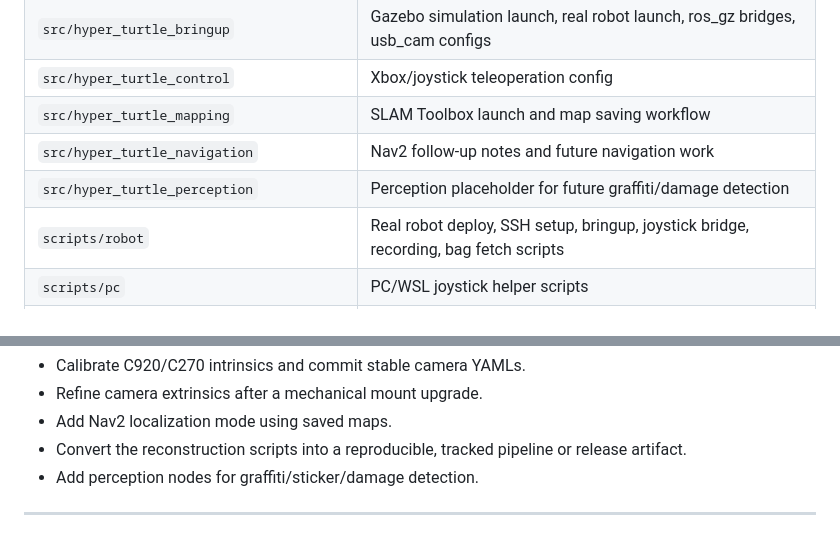
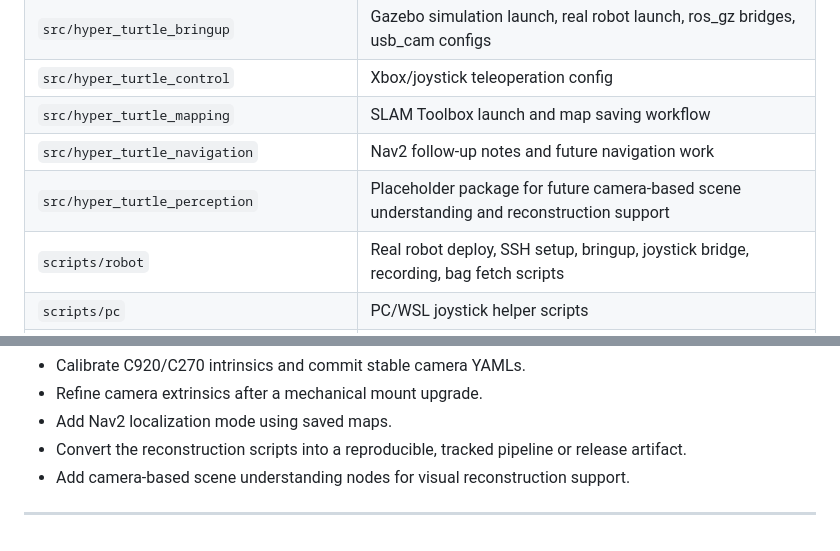
Before and after one commit to emjdp/hyper_turtle_project, a Markdown page: README.md, 2 parts joined by grey strips. GitHub-like rendering.

Commit message:
docs: remove outdated graffiti detection wording

```diff
--- a/README.md
+++ b/README.md
@@ -49,7 +49,7 @@ Heavy artifacts such as `bags/`, `outputs/`, `build/`, `install/`, and `final_co
 | `src/hyper_turtle_control` | Xbox/joystick teleoperation config |
 | `src/hyper_turtle_mapping` | SLAM Toolbox launch and map saving workflow |
 | `src/hyper_turtle_navigation` | Nav2 follow-up notes and future navigation work |
-| `src/hyper_turtle_perception` | Perception placeholder for future graffiti/damage detection |
+| `src/hyper_turtle_perception` | Placeholder package for future camera-based scene understanding and reconstruction support |
 | `scripts/robot` | Real robot deploy, SSH setup, bringup, joystick bridge, recording, bag fetch scripts |
 | `scripts/pc` | PC/WSL joystick helper scripts |
 | `docs/real_robot_joystick_runbook.md` | Real robot power, SSH, bringup, UDP joystick, bag record/fetch runbook |
@@ -603,6 +603,6 @@ Next:
 - Refine camera extrinsics after a mechanical mount upgrade.
 - Add Nav2 localization mode using saved maps.
 - Convert the reconstruction scripts into a reproducible, tracked pipeline or release artifact.
-- Add perception nodes for graffiti/sticker/damage detection.
+- Add camera-based scene understanding nodes for visual reconstruction support.
 
 ---
```
